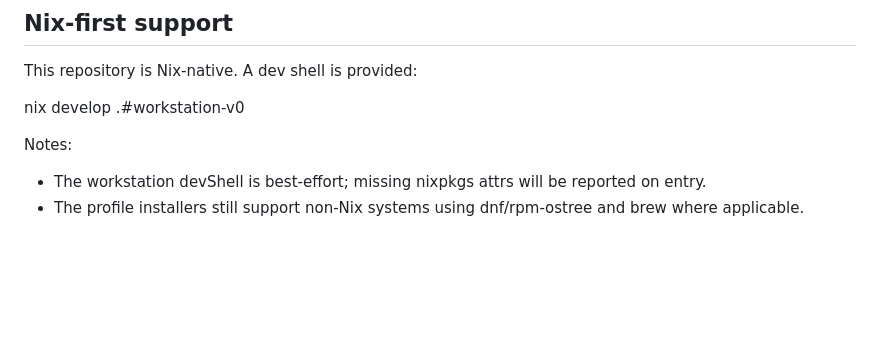
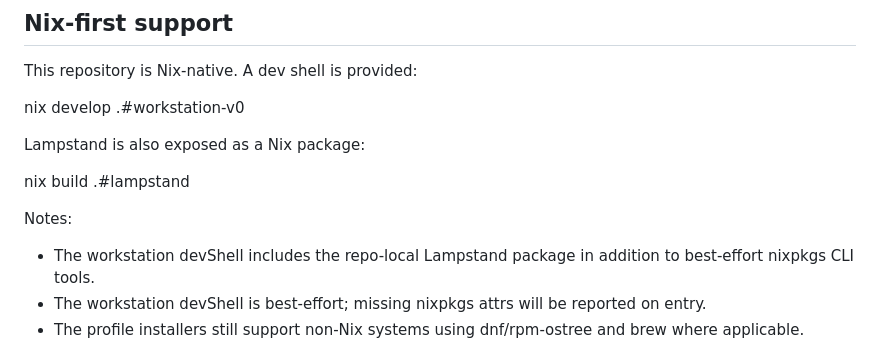
Before and after one commit to SociOS-Linux/source-os, a Markdown page: docs/workstation/README.md, the part around the change. Drawn GitHub-style; blank space fills up the shorter version.

Commit message:
docs(workstation): document Lampstand Nix package path

```diff
--- a/docs/workstation/README.md
+++ b/docs/workstation/README.md
@@ -77,7 +77,12 @@ This repository is Nix-native. A dev shell is provided:
 
   nix develop .#workstation-v0
 
+Lampstand is also exposed as a Nix package:
+
+  nix build .#lampstand
+
 Notes:
+- The workstation devShell includes the repo-local Lampstand package in addition to best-effort nixpkgs CLI tools.
 - The workstation devShell is best-effort; missing nixpkgs attrs will be reported on entry.
 - The profile installers still support non-Nix systems using dnf/rpm-ostree and brew where applicable.
 
```
